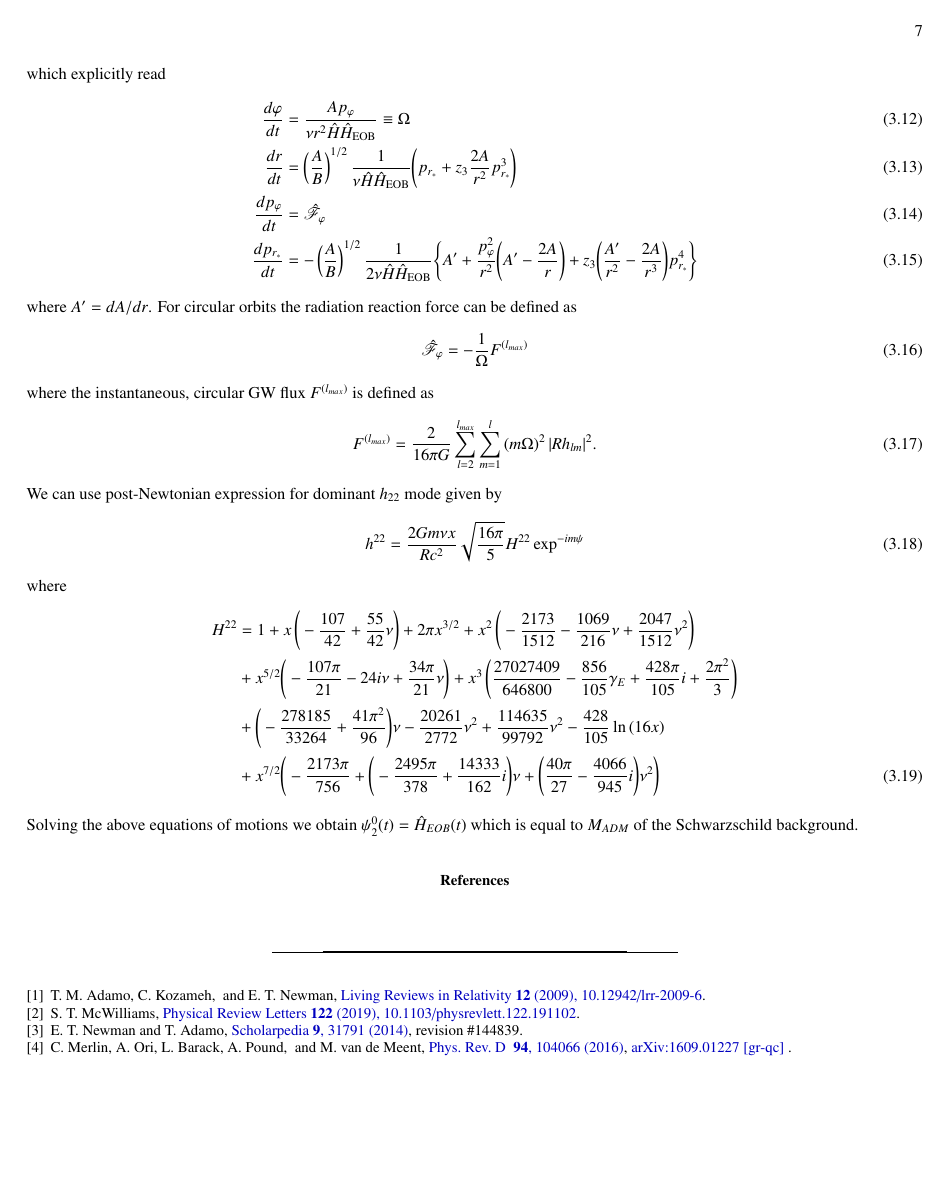
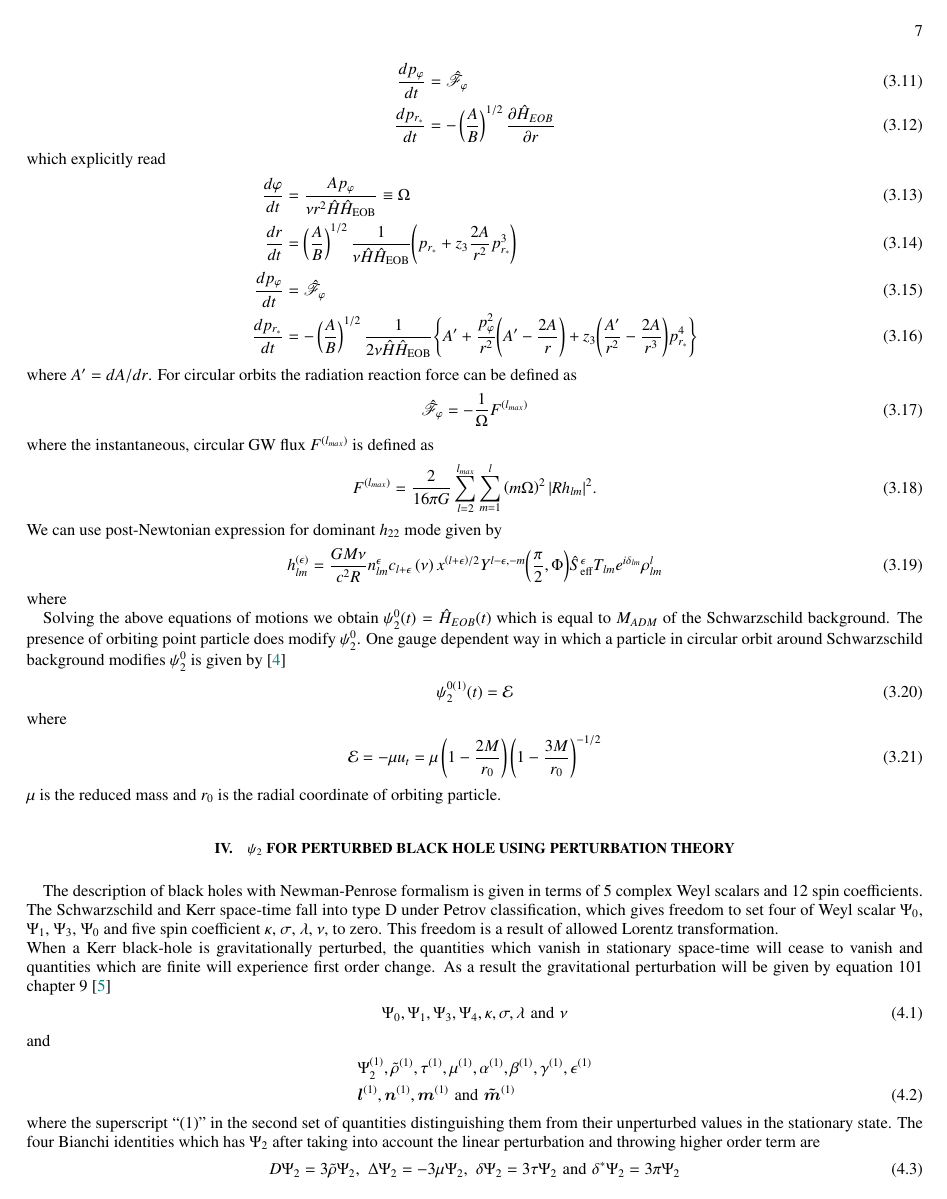
Before and after one commit to aschoudry/ConstraintOnGWwaveform, a LaTeX paper (notes/Notes.tex): page 7 of 8. Compiled offline with pdfLaTeX.

Commit message:
udated notes and plots

```diff
--- a/notes/Notes.tex
+++ b/notes/Notes.tex
@@ -273,15 +278,18 @@ where the instantaneous, circular GW flux $F^{(l_{max})}$ is defined as
 \end{equation}
 We can use post-Newtonian expression for dominant $h_{22}$ mode given by
 \begin{align}
-	h^{22}=\frac{2Gm\nu x}{R c^2}\sqrt{\frac{16\pi}{5}}H^{22}\exp^{-i m \psi}
+	h_{lm}^{\left(\epsilon\right)} = \frac{GM\nu}{c^2 R}n_{lm}^{\epsilon}c_{l+\epsilon}\left(\nu\right)x^{\left(l+\epsilon\right)/2}Y^{l-\epsilon,-m}\bigg(\frac{\pi}{2}, \Phi\bigg)\hat{S}_{\text{eff}}^{\epsilon}T_{lm}e^{i\delta_{lm}}\rho_{lm}^l
 \end{align}
 where
-\begin{align}
-	H^{22} &= 1 + x\,\Bigg(-\frac{107}{42} + \frac{55}{42}\nu\Bigg) + 2\pi x^{3/2} + x^2\,\Bigg(-\frac{2173}{1512}- \frac{1069}{216}\nu + \frac{2047}{1512}\nu^2\Bigg)\nonumber\\
-	&+x^{5/2}\Bigg(-\frac{107\pi}{21} - 24i\nu + \frac{34\pi}{21}\nu\Bigg) + x^3\,\Bigg(\frac{27027409}{646800} - \frac{856}{105}\gamma_E + \frac{428\pi}{105}i +  \frac{2\pi^2}{3}\Bigg)\nonumber\\
-	&+ \Bigg(-\frac{278185}{33264} + \frac{41\pi^2}{96}\Bigg)\nu -\frac{20261}{2772}\nu^2 + \frac{114635}{99792}\nu^2 - \frac{428}{105}\ln\left(16x\right)\nonumber\\
-	&+x^{7/2}\Bigg(-\frac{2173\pi}{756} + \Bigg(-\frac{2495\pi}{378} + \frac{14333}{162}i\Bigg)\nu + \Bigg(\frac{40\pi}{27}-\frac{4066}{945}i\Bigg)\nu^2\Bigg)
-\end{align}
-Solving the above equations of motions we obtain $\psi_{2}^0(t) = \hat{H}_{EOB}(t)$ which is equal to $M_{ADM}$ of the Schwarzschild background.
+
+Solving the above equations of motions we obtain $\psi_{2}^0(t) = \hat{H}_{EOB}(t)$ which is equal to $M_{ADM}$ of the Schwarzschild background. The presence of orbiting point particle does modify $\psi_{2}^0$. One gauge dependent way in which a particle in circular orbit around Schwarzschild background modifies $\psi_{2}^0$ is given by \cite{Merlin2016PRD}
+\begin{equation}
+	\psi_{2}^{0\left(1\right)}(t) = \mathcal{E}
+\end{equation}
+where
+\begin{equation}
+	\mathcal{E} = -\mu u_{t} = \mu\left(1-\frac{2M}{r_0}\right)\left(1- \frac{3M}{r_0}\right)^{-1/2}
+\end{equation}
+$\mu$ is the reduced mass and $r_0$ is the radial coordinate of orbiting particle.
 \begin{figure}
 	\includegraphics[width=3.0in]{../plots/OrbitEOB50.pdf}
@@ -292,3 +303,18 @@ Solving the above equations of motions we obtain $\psi_{2}^0(t) = \hat{H}_{EOB}(
+\section{$\psi_{2}$ for perturbed Black Hole using perturbation theory}
+The description of black holes with Newman-Penrose formalism is given in terms of 5 complex Weyl scalars and 12 spin coefficients. The Schwarzschild and Kerr space-time fall into type D under Petrov classification, which gives freedom to set four of Weyl scalar $\Psi_0$, $\Psi_1$, $\Psi_3$, $\Psi_0$ and five spin coefficient $\kappa$, $\sigma$, $\lambda$, $\nu$,  to zero. This freedom is a result of allowed Lorentz transformation. \\
+When a Kerr black-hole is gravitationally perturbed, the quantities which vanish in stationary space-time will cease to vanish and quantities which are finite will experience first order change. As a result the gravitational perturbation will be given by equation 101 chapter 9 \cite{Chandrasekhar:579245}
+\begin{equation}
+	\Psi_0, \Psi_1, \Psi_3, \Psi_4, \kappa, \sigma, \lambda \, \, \text{and} \, \,\nu
+\end{equation}
+and
+\begin{align}
+	&\Psi_{2}^{\left(1\right)}, \tilde{\rho}^{\left(1\right)}, \tau^{\left(1\right)}, \mu^{\left(1\right)}, \alpha^{\left(1\right)}, \beta^{\left(1\right)}, \gamma^{\left(1\right)}, \epsilon^{\left(1\right)} \nonumber \\
+	&\boldsymbol{l}^{\left(1\right)}, \boldsymbol{n}^{\left(1\right)}, \boldsymbol{m}^{\left(1\right)} \,\, \text{and} \,\, \boldsymbol{\tilde{m}}^{\left(1\right)}
+\end{align}
+where the superscript ``(1)'' in the second set of quantities distinguishing them from their unperturbed values in the stationary state. The four Bianchi identities which has $\Psi_{2}$ after taking into account the linear perturbation and throwing higher order term are
+\begin{equation}
+	D\Psi_{2} = 3\tilde{\rho}\Psi_{2}, \,\, \Delta\Psi_{2} = -3\mu\Psi_{2},  \,\, \delta\Psi_{2} = 3\tau\Psi_{2} \,\, \text{and} \,\, \delta^{*}\Psi_{2} = 3\pi\Psi_{2}
+\end{equation}
 \section*{References}
 
 \bibliographystyle{apsrev4-1}
```
Also changed, not shown: notes/references.bib (+10 -1 lines), plots/OrbitEOB.pdf (added), plots/OrbitEOB10.pdf (added), plots/OrbitEOB12.pdf (added), plots/OrbitEOB15.0.pdf (added), plots/OrbitEOB15.5.pdf (added), plots/OrbitEOB15.pdf (added), plots/OrbitEOB16.pdf (added), plots/OrbitEOB18.pdf (added), plots/OrbitEOB20.pdf (added), plots/OrbitEOB25.pdf (added), plots/OrbitEOB50.pdf (added), plots/OrbitEOB7.pdf (added), plots/OrbitEOB8.pdf (added), 5 more files, 3 other files.
